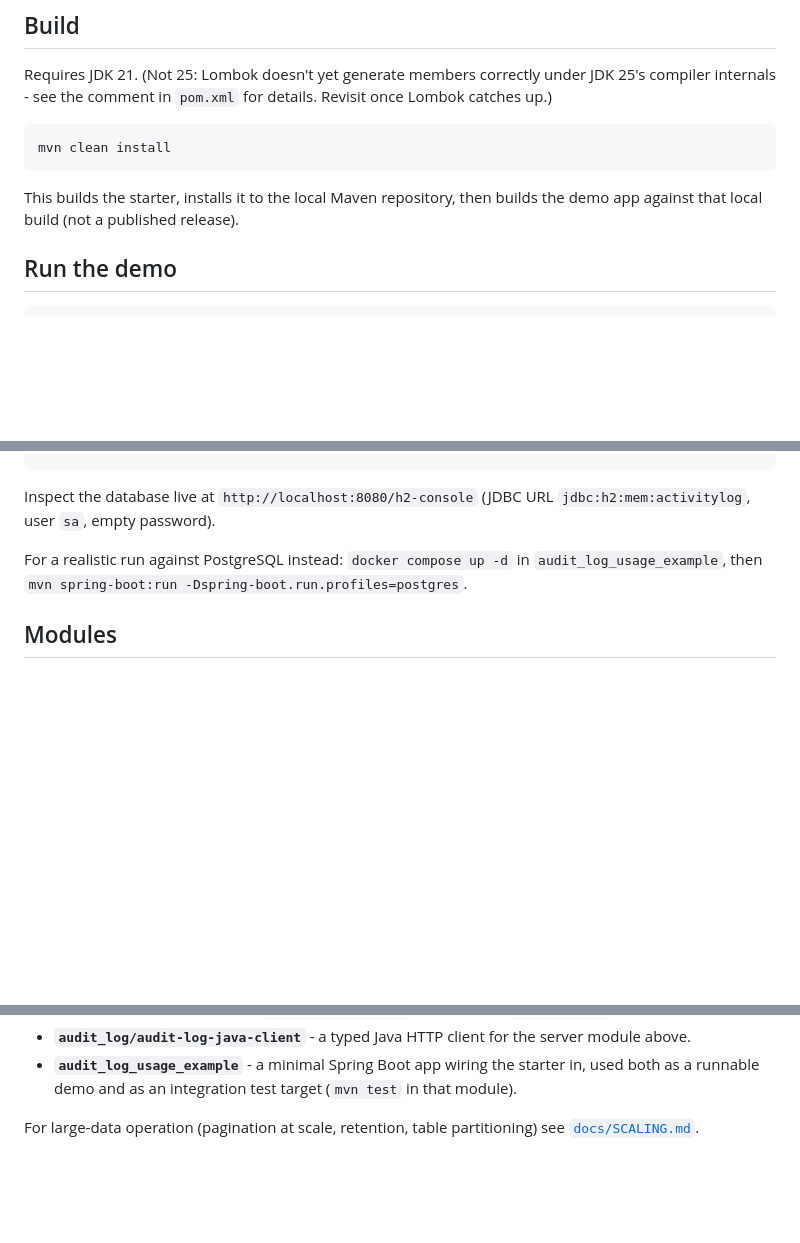
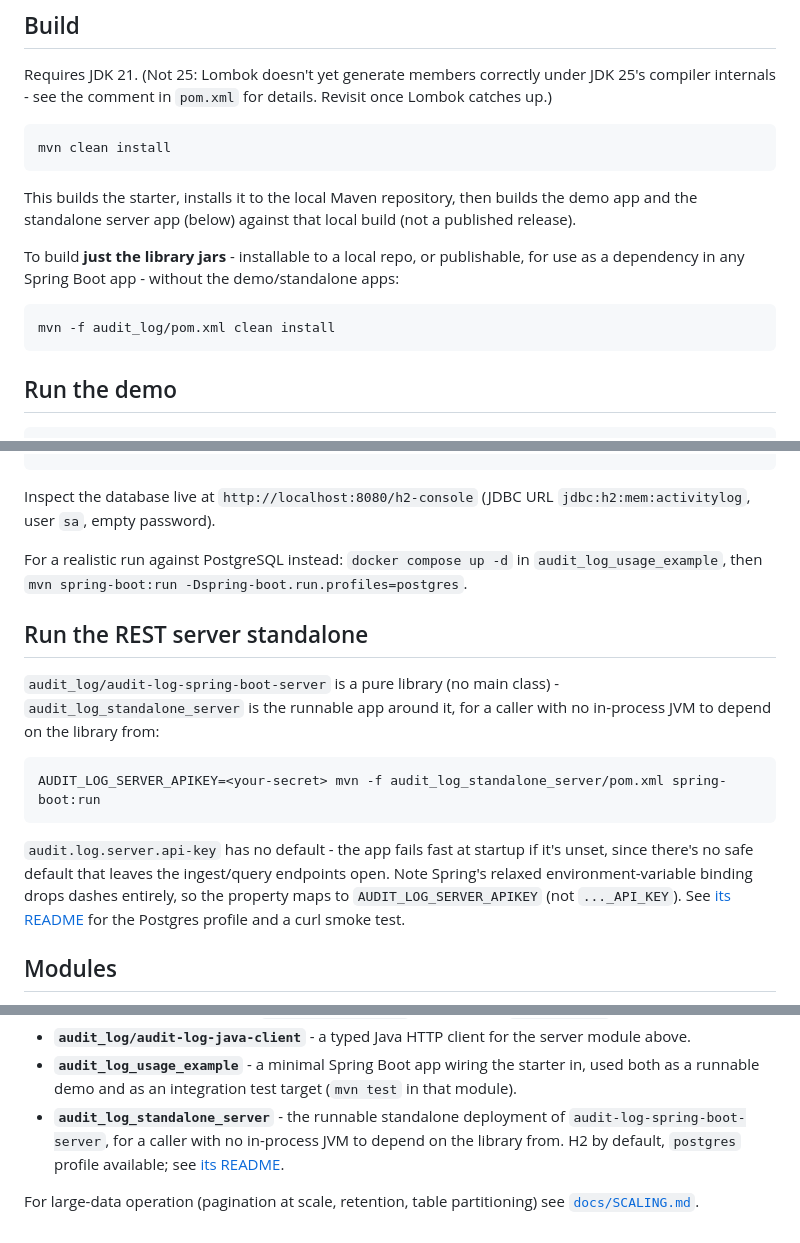
Before and after one commit to Bitaron/spring-boot-activity-log, a Markdown page: README.md, 3 parts joined by grey strips. Rendered like a GitHub page; blank space fills up the shorter version.

````diff
--- a/README.md
+++ b/README.md
@@ -38,8 +38,15 @@ internals - see the comment in `pom.xml` for details. Revisit once Lombok catche
 mvn clean install
 ```
 
-This builds the starter, installs it to the local Maven repository, then builds the demo app
-against that local build (not a published release).
+This builds the starter, installs it to the local Maven repository, then builds the demo app and
+the standalone server app (below) against that local build (not a published release).
+
+To build **just the library jars** - installable to a local repo, or publishable, for use as a
+dependency in any Spring Boot app - without the demo/standalone apps:
+
+```bash
+mvn -f audit_log/pom.xml clean install
+```
 
 ## Run the demo
 
@@ -62,6 +69,21 @@ Inspect the database live at `http://localhost:8080/h2-console` (JDBC URL
 For a realistic run against PostgreSQL instead: `docker compose up -d` in
 `audit_log_usage_example`, then `mvn spring-boot:run -Dspring-boot.run.profiles=postgres`.
 
+## Run the REST server standalone
+
+`audit_log/audit-log-spring-boot-server` is a pure library (no main class) - `audit_log_standalone_server`
+is the runnable app around it, for a caller with no in-process JVM to depend on the library from:
+
+```bash
+AUDIT_LOG_SERVER_APIKEY=<your-secret> mvn -f audit_log_standalone_server/pom.xml spring-boot:run
+```
+
+`audit.log.server.api-key` has no default - the app fails fast at startup if it's unset, since
+there's no safe default that leaves the ingest/query endpoints open. Note Spring's relaxed
+environment-variable binding drops dashes entirely, so the property maps to `AUDIT_LOG_SERVER_APIKEY`
+(not `..._API_KEY`). See [its README](audit_log_standalone_server/README.md) for the Postgres
+profile and a curl smoke test.
+
 ## Modules
 
 - **`audit_log/audit-log-spring-boot-autoconfigure`** - the auto-configuration and implementation.
@@ -81,6 +103,9 @@ For a realistic run against PostgreSQL instead: `docker compose up -d` in
 - **`audit_log/audit-log-java-client`** - a typed Java HTTP client for the server module above.
 - **`audit_log_usage_example`** - a minimal Spring Boot app wiring the starter in, used both as a
   runnable demo and as an integration test target (`mvn test` in that module).
+- **`audit_log_standalone_server`** - the runnable standalone deployment of
+  `audit-log-spring-boot-server`, for a caller with no in-process JVM to depend on the library
+  from. H2 by default, `postgres` profile available; see [its README](audit_log_standalone_server/README.md).
 
 For large-data operation (pagination at scale, retention, table partitioning) see
 [`docs/SCALING.md`](docs/SCALING.md).
````
Also changed, not shown: AGENTS.md (+22 -1 lines).
